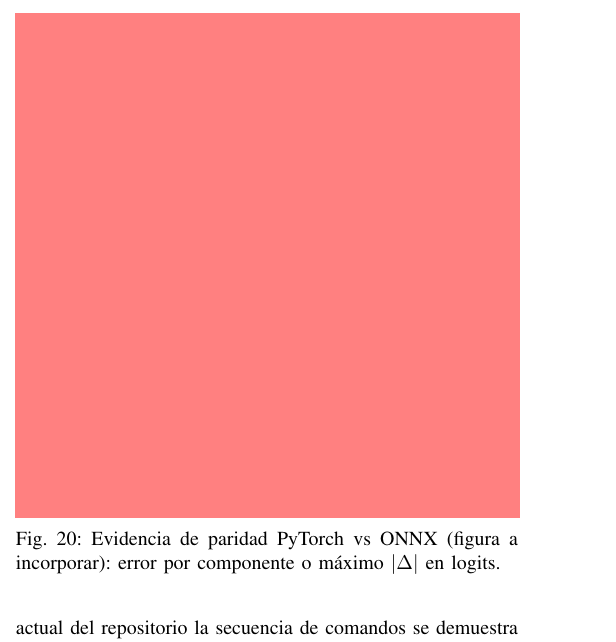
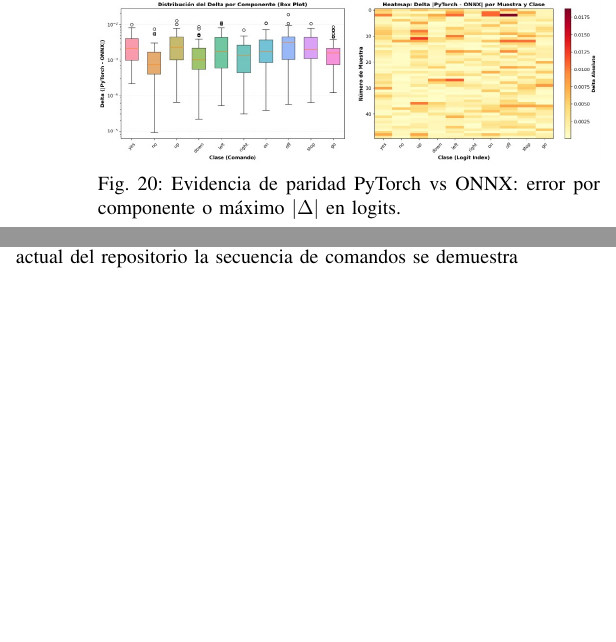
Before and after one commit to fash2110/AI_Proyecto1_2026, a LaTeX paper (proyecto_IEEE.tex): part of one column of page 8 of 9 before the commit and two parts of the columns of page 8 of 9 after it, the two joined at a grey line, cut so that both start at the same text, the shorter picture padded with empty space. Compiled offline with pdfLaTeX; a missing font is replaced by an installed copy or a similar font; a LaTeX package or settings file that is missing is left out.

Commit message:
[UPDATE] ONNX documentation and gitignore

```diff
--- a/proyecto_IEEE.tex
+++ b/proyecto_IEEE.tex
@@ -450,7 +450,7 @@ La paridad num\'erica se verifica alimentando al modelo PyTorch y al sesi\'on ON
 
 \begin{figure}[htbp]
 \centerline{\includegraphics[width=\linewidth]{images/onnx_export_parity_error.png}}
-\caption{Evidencia de paridad PyTorch vs ONNX (figura a incorporar): error por componente o m\'aximo $|\Delta|$ en logits.}
+\caption{Evidencia de paridad PyTorch vs ONNX: error por componente o m\'aximo $|\Delta|$ en logits.}
 \label{fig:onnx_parity}
 \end{figure}
 
```
Also changed, not shown: images/onnx_export_parity_error.png, proyecto_IEEE.pdf, 1 other file.
